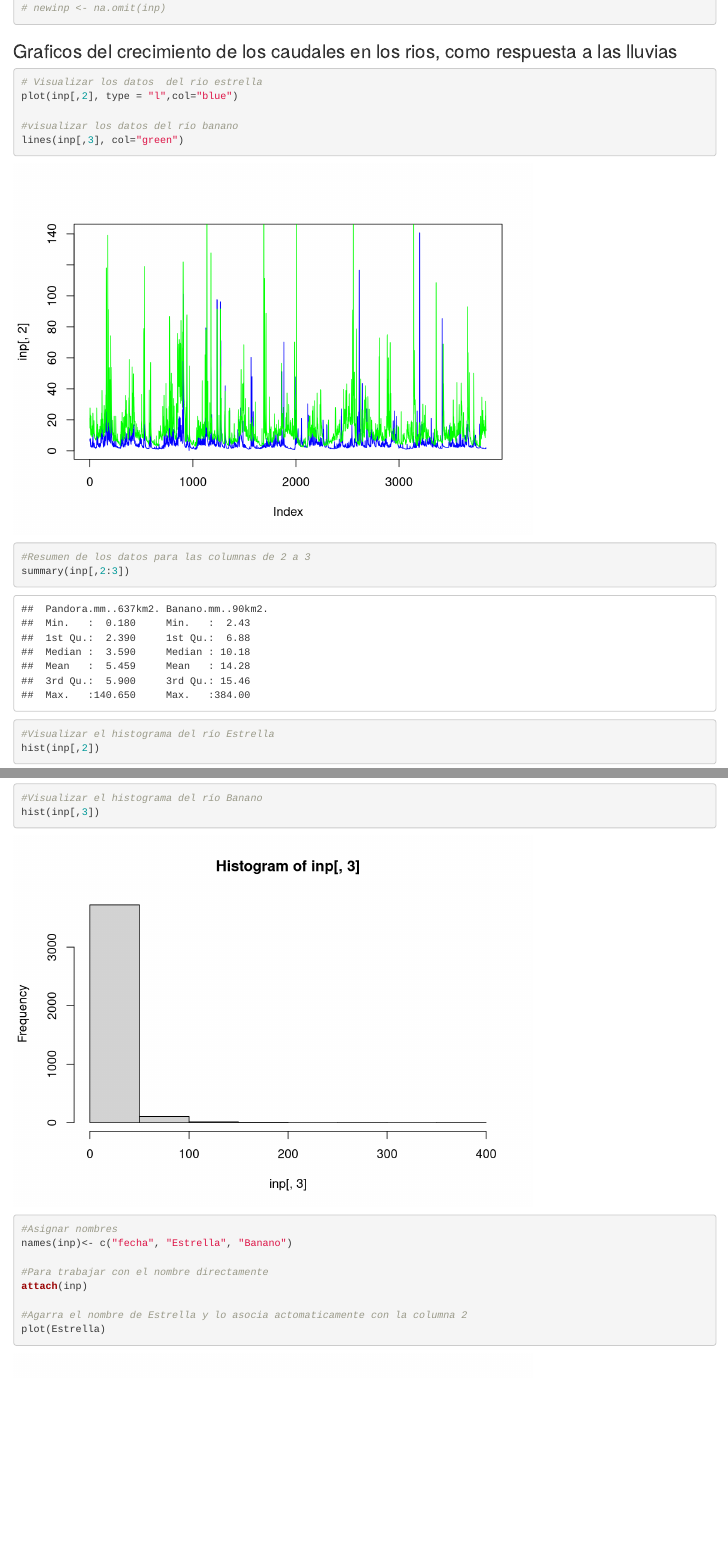
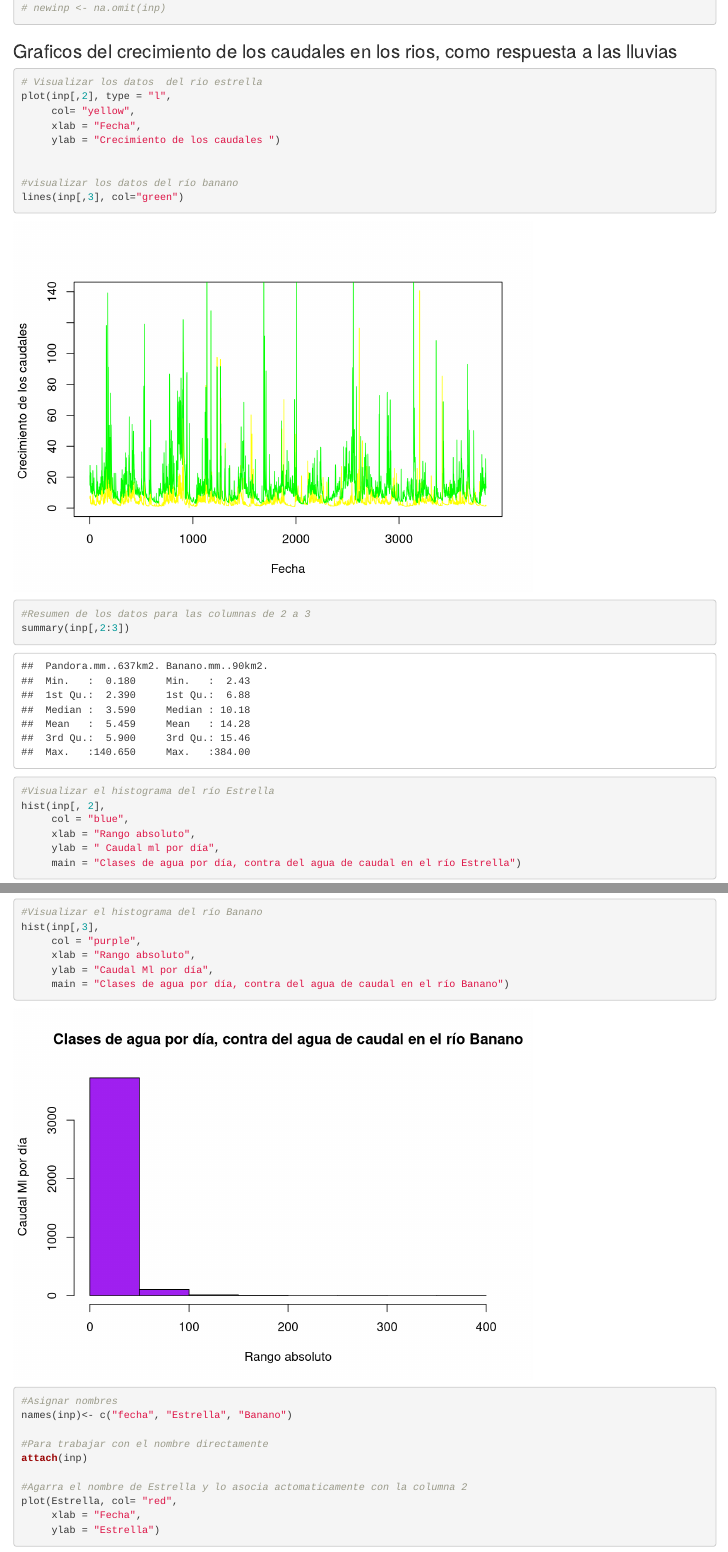
Before and after one commit to Jennifersotosoto/Datos-hidrologicos-ejercicio, an R Markdown document (index.Rmd): the page in a window 1100 px wide, from 910 px down, and a second part further down, joined at a grey line. Rendered offline with R 4.5, knitr and Pandoc, with nearby package versions.

Commit message:
actualización

````diff
--- a/index.Rmd
+++ b/index.Rmd
@@ -47,20 +47,33 @@ inp[!complete.cases(inp),]
 ### Graficos del crecimiento de los caudales en los rios, como respuesta a las lluvias
 ```{r}
 # Visualizar los datos  del rio estrella
-plot(inp[,2], type = "l",col="blue")
+plot(inp[,2], type = "l",
+     col= "yellow",
+     xlab = "Fecha",
+     ylab = "Crecimiento de los caudales ")
+
 
 #visualizar los datos del río banano
 lines(inp[,3], col="green")
+
 
 
 #Resumen de los datos para las columnas de 2 a 3
 summary(inp[,2:3])
 
 #Visualizar el histograma del río Estrella
-hist(inp[,2])
+hist(inp[, 2],
+     col = "blue",
+     xlab = "Rango absoluto",
+     ylab = " Caudal ml por día",
+     main = "Clases de agua por día, contra del agua de caudal en el río Estrella")
 
 #Visualizar el histograma del río Banano
-hist(inp[,3])
+hist(inp[,3],
+     col = "purple",
+     xlab = "Rango absoluto",
+     ylab = "Caudal Ml por día",
+     main = "Clases de agua por día, contra del agua de caudal en el río Banano")
 
 #Asignar nombres
 names(inp)<- c("fecha", "Estrella", "Banano")
@@ -69,7 +82,10 @@ names(inp)<- c("fecha", "Estrella", "Banano")
 attach(inp)
 
 #Agarra el nombre de Estrella y lo asocia actomaticamente con la columna 2
-plot(Estrella)
+plot(Estrella, col= "red",
+     xlab = "Fecha",
+     ylab = "Estrella")
+
 
 #Definir el formato del tiempo
 Tempdate <- strptime(inp[,1],format = "%d/%m/%Y")
````
Also changed, not shown: index.html, index.Rmd (10 more changed lines).
